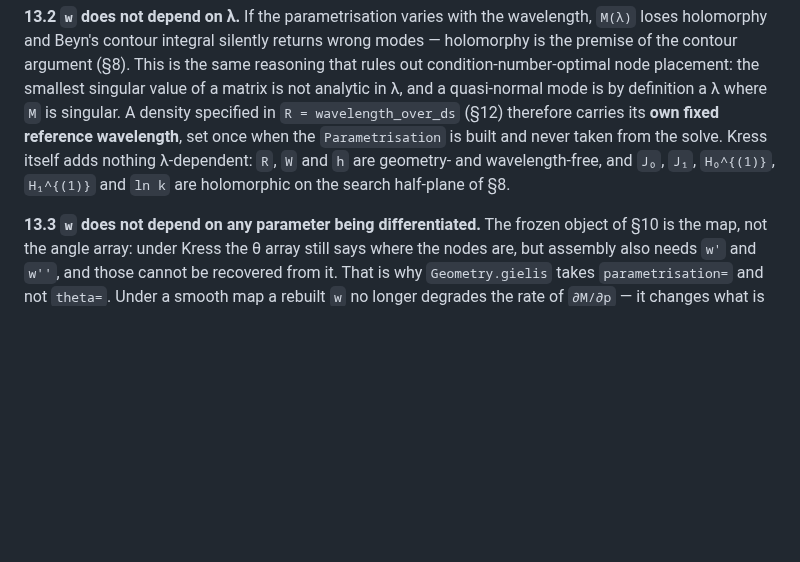
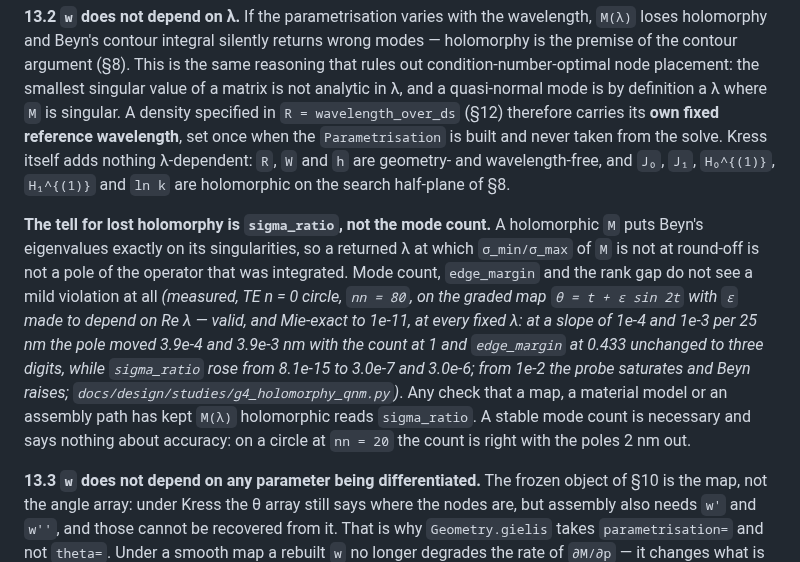
Before and after one commit to claudio-sc/pysie2d, a Markdown page: docs/conventions.md, the part around the change. Drawn GitHub-style; blank space fills up the shorter version.

Commit message:
docs: sigma_ratio is the holomorphy tell, not the mode count
Co-Authored-By: Claude Opus 5 <noreply@anthropic.com>

```diff
--- a/docs/conventions.md
+++ b/docs/conventions.md
@@ -489,6 +489,21 @@ the solve. Kress itself adds nothing λ-dependent: `R`, `W` and `h` are
 geometry- and wavelength-free, and `J₀`, `J₁`, `H₀^{(1)}`, `H₁^{(1)}` and
 `ln k` are holomorphic on the search half-plane of §8.
 
+**The tell for lost holomorphy is `sigma_ratio`, not the mode count.** A
+holomorphic `M` puts Beyn's eigenvalues exactly on its singularities, so a
+returned λ at which `σ_min/σ_max` of `M` is not at round-off is not a pole of
+the operator that was integrated. Mode count, `edge_margin` and the rank gap do
+not see a mild violation at all *(measured, TE n = 0 circle, `nn = 80`, on the
+graded map `θ = t + ε sin 2t` with `ε` made to depend on Re λ — valid, and
+Mie-exact to 1e-11, at every fixed λ: at a slope of 1e-4 and 1e-3 per 25 nm the
+pole moved 3.9e-4 and 3.9e-3 nm with the count at 1 and `edge_margin` at 0.433
+unchanged to three digits, while `sigma_ratio` rose from 8.1e-15 to 3.0e-7 and
+3.0e-6; from 1e-2 the probe saturates and Beyn raises;
+`docs/design/studies/g4_holomorphy_qnm.py`)*. Any check that a map, a material
+model or an assembly path has kept `M(λ)` holomorphic reads `sigma_ratio`. A
+stable mode count is necessary and says nothing about accuracy: on a circle at
+`nn = 20` the count is right with the poles 2 nm out.
+
 **13.3 `w` does not depend on any parameter being differentiated.** The frozen
 object of §10 is the map, not the angle array: under Kress the θ array still says
 where the nodes are, but assembly also needs `w'` and `w''`, and those cannot be
```
